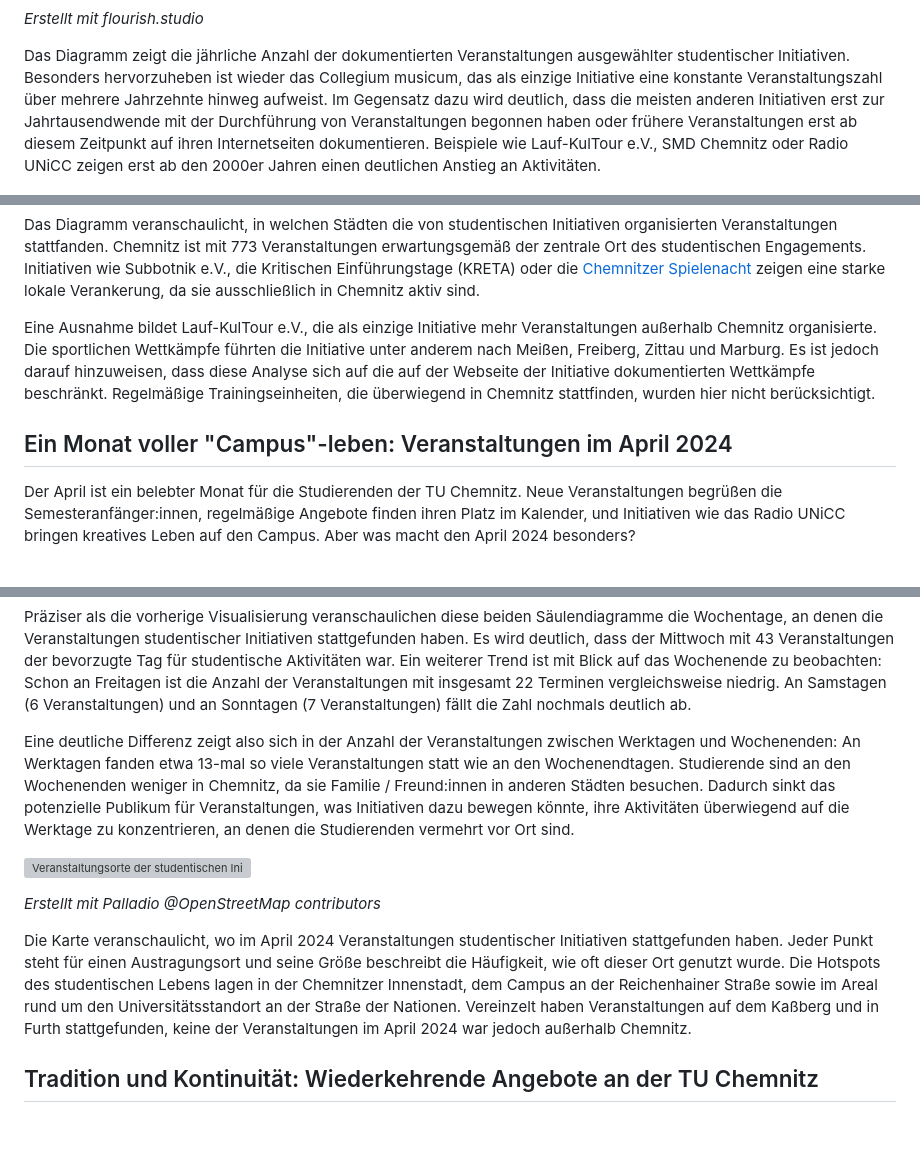
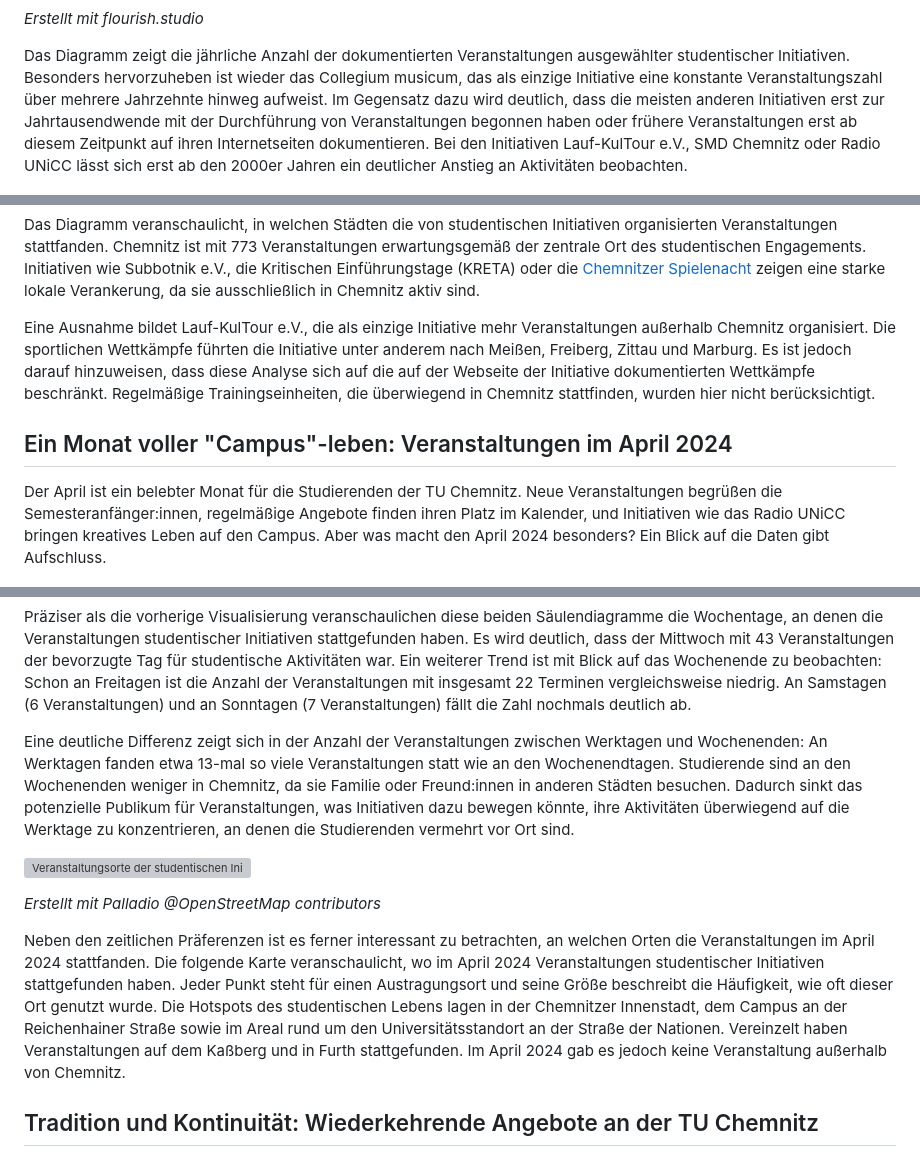
Before and after one commit to rabeakleymann/c-the-unheard, a Markdown page: README.md, 3 parts joined by grey strips. Rendered like a GitHub page; blank space fills up the shorter version; grey boxes are pictures that could not be loaded.

```diff
--- a/README.md
+++ b/README.md
@@ -65,7 +65,7 @@ Für [Radio UNiCC](https://www.radio-unicc.de/), Subbotnik e.V. und das Projekt
 
 _Erstellt mit flourish.studio_
 
-Das Diagramm zeigt die jährliche Anzahl der dokumentierten Veranstaltungen ausgewählter studentischer Initiativen. Besonders hervorzuheben ist wieder das Collegium musicum, das als einzige Initiative eine konstante Veranstaltungszahl über mehrere Jahrzehnte hinweg aufweist. Im Gegensatz dazu wird deutlich, dass die meisten anderen Initiativen erst zur Jahrtausendwende mit der Durchführung von Veranstaltungen begonnen haben oder frühere Veranstaltungen erst ab diesem Zeitpunkt auf ihren Internetseiten dokumentieren. Beispiele wie Lauf-KulTour e.V., SMD Chemnitz oder Radio UNiCC zeigen erst ab den 2000er Jahren einen deutlichen Anstieg an Aktivitäten.
+Das Diagramm zeigt die jährliche Anzahl der dokumentierten Veranstaltungen ausgewählter studentischer Initiativen. Besonders hervorzuheben ist wieder das Collegium musicum, das als einzige Initiative eine konstante Veranstaltungszahl über mehrere Jahrzehnte hinweg aufweist. Im Gegensatz dazu wird deutlich, dass die meisten anderen Initiativen erst zur Jahrtausendwende mit der Durchführung von Veranstaltungen begonnen haben oder frühere Veranstaltungen erst ab diesem Zeitpunkt auf ihren Internetseiten dokumentieren. Bei den Initiativen Lauf-KulTour e.V., SMD Chemnitz oder Radio UNiCC lässt sich erst ab den 2000er Jahren ein deutlicher Anstieg an Aktivitäten beobachten.
 
 ![Veranstaltung der studentischen Initiativen zwischen 2018-2023 pro Initiative](media/vis_tuc_veranstaltungen_2018-2023.png)
 
@@ -99,11 +99,11 @@ _Erstellt mit flourish.studio_
 
 Das Diagramm veranschaulicht, in welchen Städten die von studentischen Initiativen organisierten Veranstaltungen stattfanden. Chemnitz ist mit 773 Veranstaltungen erwartungsgemäß der zentrale Ort des studentischen Engagements. Initiativen wie Subbotnik e.V., die Kritischen Einführungstage (KRETA) oder die [Chemnitzer Spielenacht](https://spielenacht.de/) zeigen eine starke lokale Verankerung, da sie ausschließlich in Chemnitz aktiv sind.
 
-Eine Ausnahme bildet Lauf-KulTour e.V., die als einzige Initiative mehr Veranstaltungen außerhalb Chemnitz organisierte. Die sportlichen Wettkämpfe führten die Initiative unter anderem nach Meißen, Freiberg, Zittau und Marburg. Es ist jedoch darauf hinzuweisen, dass diese Analyse sich auf die auf der Webseite der Initiative dokumentierten Wettkämpfe beschränkt. Regelmäßige Trainingseinheiten, die überwiegend in Chemnitz stattfinden, wurden hier nicht berücksichtigt.
+Eine Ausnahme bildet Lauf-KulTour e.V., die als einzige Initiative mehr Veranstaltungen außerhalb Chemnitz organisiert. Die sportlichen Wettkämpfe führten die Initiative unter anderem nach Meißen, Freiberg, Zittau und Marburg. Es ist jedoch darauf hinzuweisen, dass diese Analyse sich auf die auf der Webseite der Initiative dokumentierten Wettkämpfe beschränkt. Regelmäßige Trainingseinheiten, die überwiegend in Chemnitz stattfinden, wurden hier nicht berücksichtigt.
 
 ## Ein Monat voller "Campus"-leben: Veranstaltungen im April 2024
 
-Der April ist ein belebter Monat für die Studierenden der TU Chemnitz. Neue Veranstaltungen begrüßen die Semesteranfänger:innen, regelmäßige Angebote finden ihren Platz im Kalender, und Initiativen wie das Radio UNiCC bringen kreatives Leben auf den Campus. Aber was macht den April 2024 besonders?
+Der April ist ein belebter Monat für die Studierenden der TU Chemnitz. Neue Veranstaltungen begrüßen die Semesteranfänger:innen, regelmäßige Angebote finden ihren Platz im Kalender, und Initiativen wie das Radio UNiCC bringen kreatives Leben auf den Campus. Aber was macht den April 2024 besonders? Ein Blick auf die Daten gibt Aufschluss.
 
 ![Veranstaltung der studentischen Initiativen im April 2024](media/vis_tuc_veranstaltungen_april_gesamt.png)
 
@@ -129,13 +129,13 @@ _Erstellt mit flourish.studio_
 
 Präziser als die vorherige Visualisierung veranschaulichen diese beiden Säulendiagramme die Wochentage, an denen die Veranstaltungen studentischer Initiativen stattgefunden haben. Es wird deutlich, dass der Mittwoch mit 43 Veranstaltungen der bevorzugte Tag für studentische Aktivitäten war. Ein weiterer Trend ist mit Blick auf das Wochenende zu beobachten: Schon an Freitagen ist die Anzahl der Veranstaltungen mit insgesamt 22 Terminen vergleichsweise niedrig. An Samstagen (6 Veranstaltungen) und an Sonntagen (7 Veranstaltungen) fällt die Zahl nochmals deutlich ab.
 
-Eine deutliche Differenz zeigt also sich in der Anzahl der Veranstaltungen zwischen Werktagen und Wochenenden: An Werktagen fanden etwa 13-mal so viele Veranstaltungen statt wie an den Wochenendtagen. Studierende sind an den Wochenenden weniger in Chemnitz, da sie Familie / Freund:innen in anderen Städten besuchen. Dadurch sinkt das potenzielle Publikum für Veranstaltungen, was Initiativen dazu bewegen könnte, ihre Aktivitäten überwiegend auf die Werktage zu konzentrieren, an denen die Studierenden vermehrt vor Ort sind.
+Eine deutliche Differenz zeigt sich in der Anzahl der Veranstaltungen zwischen Werktagen und Wochenenden: An Werktagen fanden etwa 13-mal so viele Veranstaltungen statt wie an den Wochenendtagen. Studierende sind an den Wochenenden weniger in Chemnitz, da sie Familie oder Freund:innen in anderen Städten besuchen. Dadurch sinkt das potenzielle Publikum für Veranstaltungen, was Initiativen dazu bewegen könnte, ihre Aktivitäten überwiegend auf die Werktage zu konzentrieren, an denen die Studierenden vermehrt vor Ort sind.
 
 ![Veranstaltungsorte der studentischen Initiativen im April 2024](media/vis_tuc_veranstaltungsorte_april.png)
 
 _Erstellt mit Palladio @OpenStreetMap contributors_
 
-Die Karte veranschaulicht, wo im April 2024 Veranstaltungen studentischer Initiativen stattgefunden haben. Jeder Punkt steht für einen Austragungsort und seine Größe beschreibt die Häufigkeit, wie oft dieser Ort genutzt wurde. Die Hotspots des studentischen Lebens lagen in der Chemnitzer Innenstadt, dem Campus an der Reichenhainer Straße sowie im Areal rund um den Universitätsstandort an der Straße der Nationen. Vereinzelt haben Veranstaltungen auf dem Kaßberg und in Furth stattgefunden, keine der Veranstaltungen im April 2024 war jedoch außerhalb Chemnitz.
+Neben den zeitlichen Präferenzen ist es ferner interessant zu betrachten, an welchen Orten die Veranstaltungen im April 2024 stattfanden. Die folgende Karte veranschaulicht, wo im April 2024 Veranstaltungen studentischer Initiativen stattgefunden haben. Jeder Punkt steht für einen Austragungsort und seine Größe beschreibt die Häufigkeit, wie oft dieser Ort genutzt wurde. Die Hotspots des studentischen Lebens lagen in der Chemnitzer Innenstadt, dem Campus an der Reichenhainer Straße sowie im Areal rund um den Universitätsstandort an der Straße der Nationen. Vereinzelt haben Veranstaltungen auf dem Kaßberg und in Furth stattgefunden. Im April 2024 gab es jedoch keine Veranstaltung außerhalb von Chemnitz.
 
 ## Tradition und Kontinuität: Wiederkehrende Angebote an der TU Chemnitz
 
```
Also changed, not shown: other parts of README.md (+10 -10 lines).
